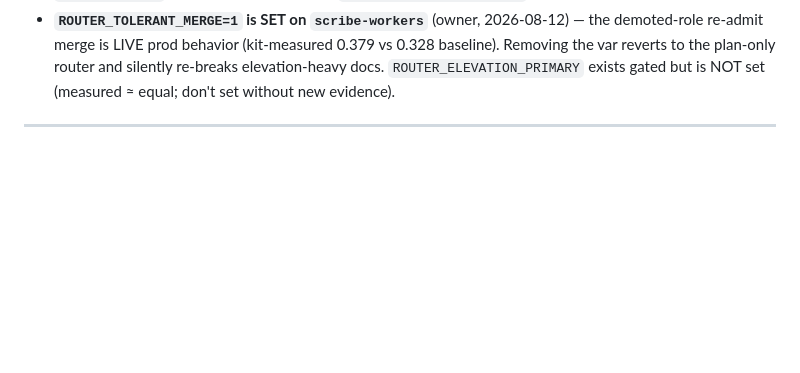
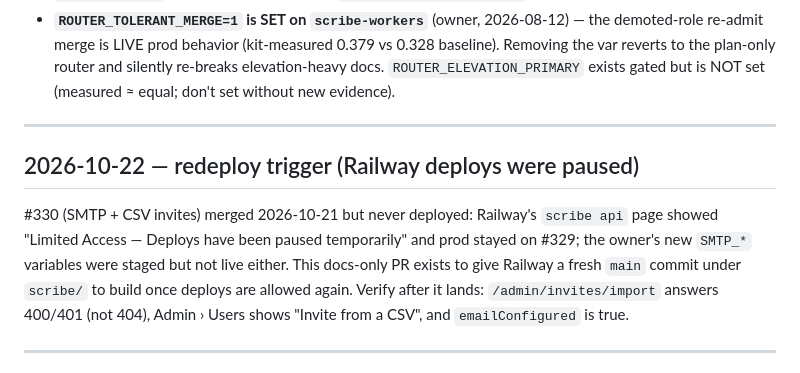
Before and after one commit to mhittle/sauce.ai, a Markdown page: scribe/engineering-history.md, the part around the change. Drawn GitHub-style; blank space fills up the shorter version.

Commit message:
scribe: history note — redeploy trigger after Railway paused deploys (#330 + SMTP vars not live)
Co-Authored-By: Claude Opus 5.5 <noreply@anthropic.com>

```diff
--- a/scribe/engineering-history.md
+++ b/scribe/engineering-history.md
@@ -136,6 +136,18 @@ deploys if a future session doesn't know it exists. Keep this current.
   vs 0.328 baseline). Removing the var reverts to the plan-only router and
   silently re-breaks elevation-heavy docs. `ROUTER_ELEVATION_PRIMARY` exists
   gated but is NOT set (measured ≈ equal; don't set without new evidence).
+
+---
+
+## 2026-10-22 — redeploy trigger (Railway deploys were paused)
+
+#330 (SMTP + CSV invites) merged 2026-10-21 but never deployed: Railway's
+`scribe api` page showed "Limited Access — Deploys have been paused
+temporarily" and prod stayed on #329; the owner's new `SMTP_*` variables
+were staged but not live either. This docs-only PR exists to give Railway a
+fresh `main` commit under `scribe/` to build once deploys are allowed again.
+Verify after it lands: `/admin/invites/import` answers 400/401 (not 404),
+Admin › Users shows "Invite from a CSV", and `emailConfigured` is true.
 
 ---
 
```
